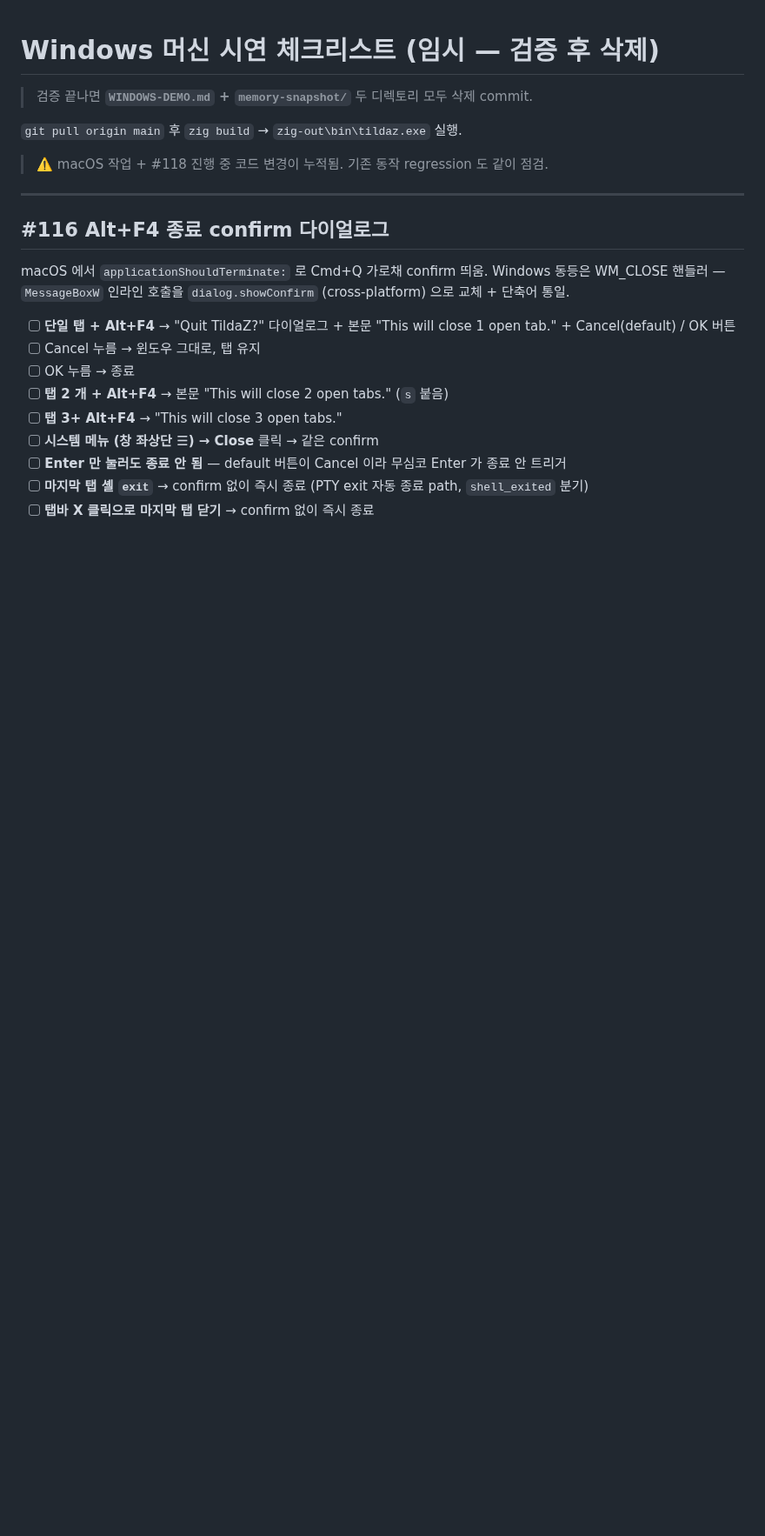
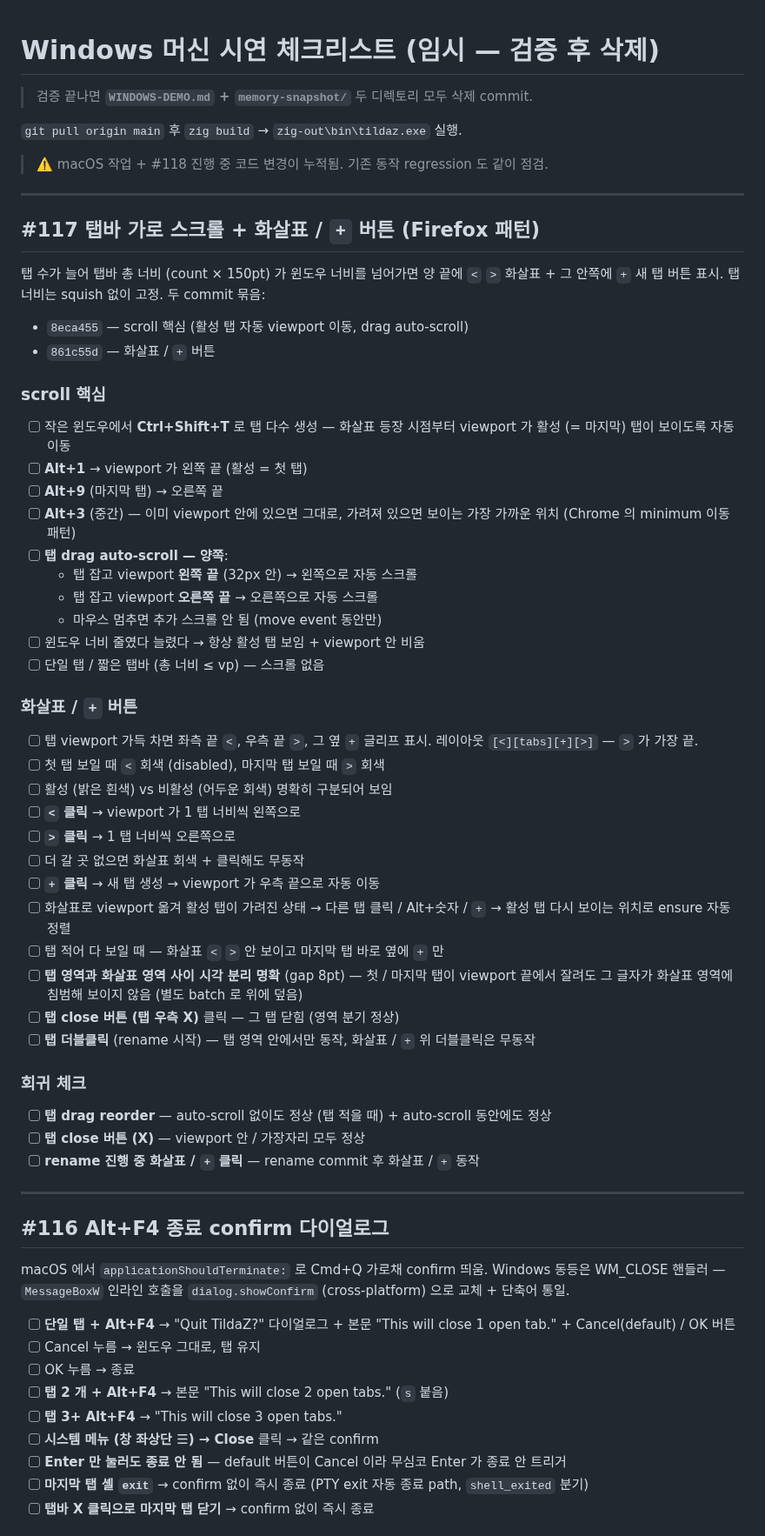
Before and after one commit to ensky0/tildaz, a Markdown page: WINDOWS-DEMO.md, the part around the change. Shown at 87% size. Rendered like a GitHub page; blank space fills up the shorter version.

Commit message:
docs(WINDOWS-DEMO): #117 탭바 가로 스크롤 + 화살표 / + 버튼 시연 항목
scroll 핵심 (8eca455) + Firefox 패턴 화살표 (861c55d) 양쪽 묶어
Windows 시연 시 점검할 항목 추가.

```diff
--- a/WINDOWS-DEMO.md
+++ b/WINDOWS-DEMO.md
@@ -5,6 +5,49 @@
 `git pull origin main` 후 `zig build` → `zig-out\bin\tildaz.exe` 실행.
 
 > ⚠️ macOS 작업 + #118 진행 중 코드 변경이 누적됨. 기존 동작 regression 도 같이 점검.
+
+---
+
+## #117 탭바 가로 스크롤 + 화살표 / `+` 버튼 (Firefox 패턴)
+
+탭 수가 늘어 탭바 총 너비 (count × 150pt) 가 윈도우 너비를 넘어가면 양 끝에 `<` `>` 화살표 + 그 안쪽에 `+` 새 탭 버튼 표시. 탭 너비는 squish 없이 고정. 두 commit 묶음:
+
+- `8eca455` — scroll 핵심 (활성 탭 자동 viewport 이동, drag auto-scroll)
+- `861c55d` — 화살표 / `+` 버튼
+
+### scroll 핵심
+
+- [ ] 작은 윈도우에서 **Ctrl+Shift+T** 로 탭 다수 생성 — 화살표 등장 시점부터 viewport 가 활성 (= 마지막) 탭이 보이도록 자동 이동
+- [ ] **Alt+1** → viewport 가 왼쪽 끝 (활성 = 첫 탭)
+- [ ] **Alt+9** (마지막 탭) → 오른쪽 끝
+- [ ] **Alt+3** (중간) — 이미 viewport 안에 있으면 그대로, 가려져 있으면 보이는 가장 가까운 위치 (Chrome 의 minimum 이동 패턴)
+- [ ] **탭 drag auto-scroll — 양쪽**:
+  - 탭 잡고 viewport **왼쪽 끝** (32px 안) → 왼쪽으로 자동 스크롤
+  - 탭 잡고 viewport **오른쪽 끝** → 오른쪽으로 자동 스크롤
+  - 마우스 멈추면 추가 스크롤 안 됨 (move event 동안만)
+- [ ] 윈도우 너비 줄였다 늘렸다 → 항상 활성 탭 보임 + viewport 안 비움
+- [ ] 단일 탭 / 짧은 탭바 (총 너비 ≤ vp) — 스크롤 없음
+
+### 화살표 / `+` 버튼
+
+- [ ] 탭 viewport 가득 차면 좌측 끝 `<`, 우측 끝 `>`, 그 옆 `+` 글리프 표시. 레이아웃 `[<][tabs][+][>]` — `>` 가 가장 끝.
+- [ ] 첫 탭 보일 때 `<` 회색 (disabled), 마지막 탭 보일 때 `>` 회색
+- [ ] 활성 (밝은 흰색) vs 비활성 (어두운 회색) 명확히 구분되어 보임
+- [ ] **`<` 클릭** → viewport 가 1 탭 너비씩 왼쪽으로
+- [ ] **`>` 클릭** → 1 탭 너비씩 오른쪽으로
+- [ ] 더 갈 곳 없으면 화살표 회색 + 클릭해도 무동작
+- [ ] **`+` 클릭** → 새 탭 생성 → viewport 가 우측 끝으로 자동 이동
+- [ ] 화살표로 viewport 옮겨 활성 탭이 가려진 상태 → 다른 탭 클릭 / Alt+숫자 / `+` → 활성 탭 다시 보이는 위치로 ensure 자동 정렬
+- [ ] 탭 적어 다 보일 때 — 화살표 `<` `>` 안 보이고 마지막 탭 바로 옆에 `+` 만
+- [ ] **탭 영역과 화살표 영역 사이 시각 분리 명확** (gap 8pt) — 첫 / 마지막 탭이 viewport 끝에서 잘려도 그 글자가 화살표 영역에 침범해 보이지 않음 (별도 batch 로 위에 덮음)
+- [ ] **탭 close 버튼 (탭 우측 X)** 클릭 — 그 탭 닫힘 (영역 분기 정상)
+- [ ] **탭 더블클릭** (rename 시작) — 탭 영역 안에서만 동작, 화살표 / `+` 위 더블클릭은 무동작
+
+### 회귀 체크
+
+- [ ] **탭 drag reorder** — auto-scroll 없이도 정상 (탭 적을 때) + auto-scroll 동안에도 정상
+- [ ] **탭 close 버튼 (X)** — viewport 안 / 가장자리 모두 정상
+- [ ] **rename 진행 중 화살표 / `+` 클릭** — rename commit 후 화살표 / `+` 동작
 
 ---
 
```
